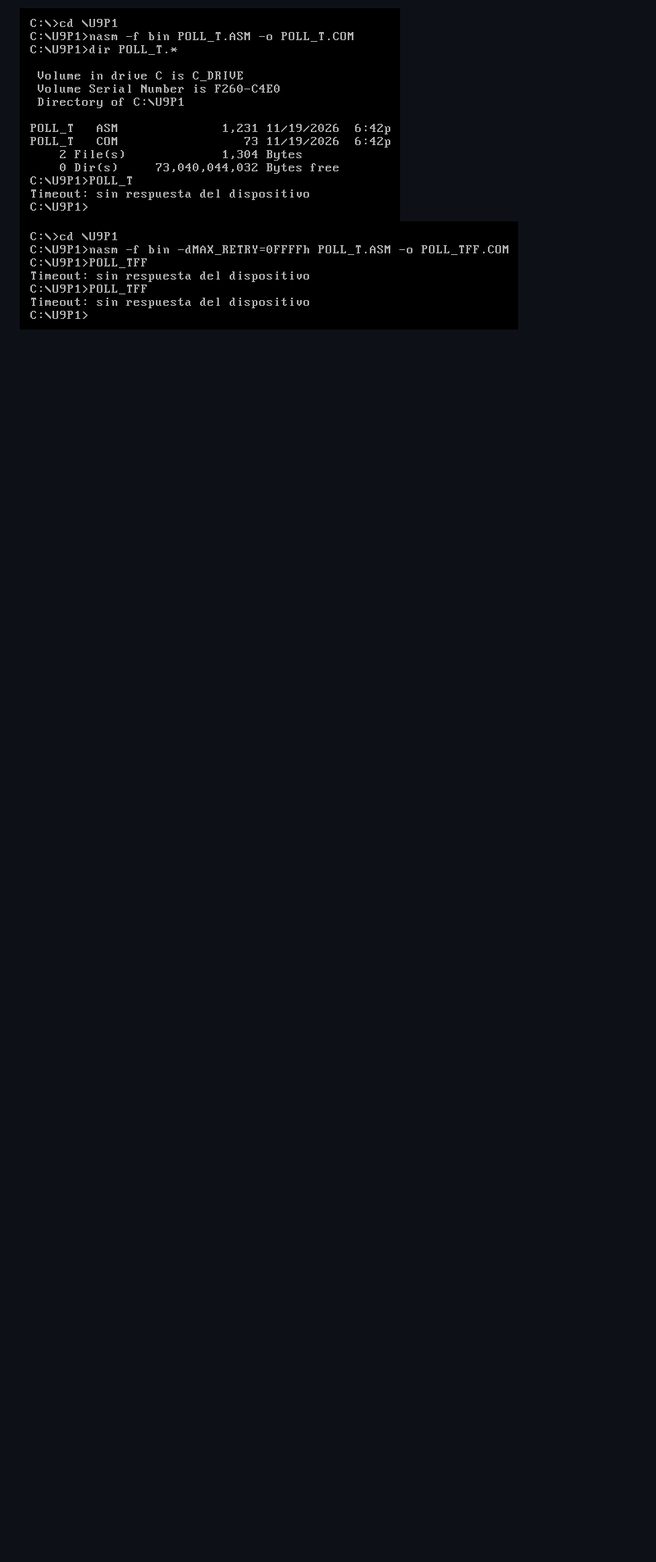
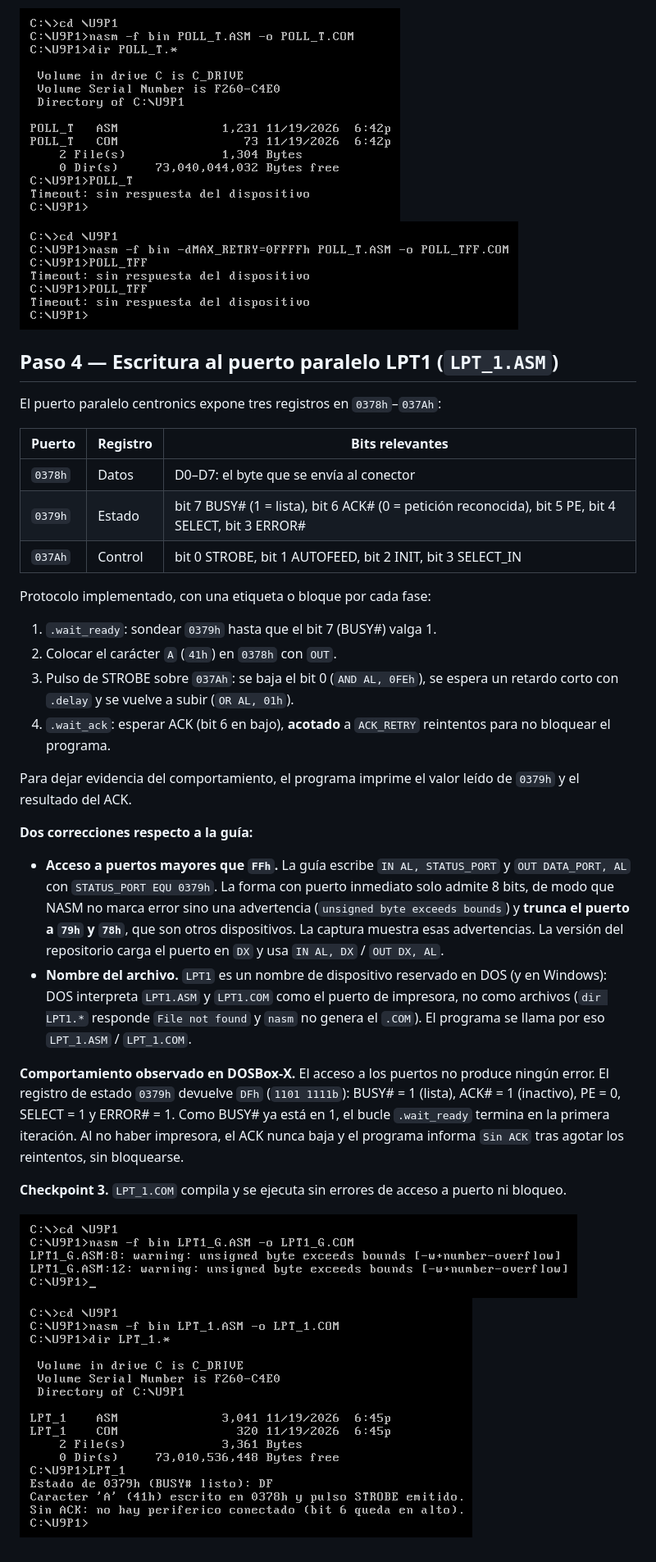
Before and after one commit to cesarhernansp/salas-post1-u9, a Markdown page: README.md, the part around the change. Shown at 82% size. Drawn GitHub-style; pictures changed too: capturas/p1_cp3_guia_puerto_truncado.png (added), capturas/p1_cp3_lpt1_ejecucion.png (added); blank space fills up the shorter version.

Commit message:
Parte 1: checkpoint 3, puerto paralelo

```diff
--- a/README.md
+++ b/README.md
@@ -95,3 +95,34 @@ Se hicieron dos pruebas sin presionar ninguna tecla. Con `MAX_RETRY=5` aparece e
 
 ![POLL_T con MAX_RETRY=5](capturas/p1_cp2_polling_timeout_5.png)
 ![POLL_T con MAX_RETRY=0FFFFh](capturas/p1_cp2_polling_timeout_FFFF.png)
+
+## Paso 4 — Escritura al puerto paralelo LPT1 (`LPT_1.ASM`)
+
+El puerto paralelo centronics expone tres registros en `0378h`–`037Ah`:
+
+| Puerto | Registro | Bits relevantes |
+|---|---|---|
+| `0378h` | Datos | D0–D7: el byte que se envía al conector |
+| `0379h` | Estado | bit 7 BUSY# (1 = lista), bit 6 ACK# (0 = petición reconocida), bit 5 PE, bit 4 SELECT, bit 3 ERROR# |
+| `037Ah` | Control | bit 0 STROBE, bit 1 AUTOFEED, bit 2 INIT, bit 3 SELECT_IN |
+
+Protocolo implementado, con una etiqueta o bloque por cada fase:
+
+1. `.wait_ready`: sondear `0379h` hasta que el bit 7 (BUSY#) valga 1.
+2. Colocar el carácter `A` (`41h`) en `0378h` con `OUT`.
+3. Pulso de STROBE sobre `037Ah`: se baja el bit 0 (`AND AL, 0FEh`), se espera un retardo corto con `.delay` y se vuelve a subir (`OR AL, 01h`).
+4. `.wait_ack`: esperar ACK (bit 6 en bajo), **acotado** a `ACK_RETRY` reintentos para no bloquear el programa.
+
+Para dejar evidencia del comportamiento, el programa imprime el valor leído de `0379h` y el resultado del ACK.
+
+**Dos correcciones respecto a la guía:**
+
+- **Acceso a puertos mayores que `FFh`.** La guía escribe `IN AL, STATUS_PORT` y `OUT DATA_PORT, AL` con `STATUS_PORT EQU 0379h`. La forma con puerto inmediato solo admite 8 bits, de modo que NASM no marca error sino una advertencia (`unsigned byte exceeds bounds`) y **trunca el puerto a `79h` y `78h`**, que son otros dispositivos. La captura muestra esas advertencias. La versión del repositorio carga el puerto en `DX` y usa `IN AL, DX` / `OUT DX, AL`.
+- **Nombre del archivo.** `LPT1` es un nombre de dispositivo reservado en DOS (y en Windows): DOS interpreta `LPT1.ASM` y `LPT1.COM` como el puerto de impresora, no como archivos (`dir LPT1.*` responde `File not found` y `nasm` no genera el `.COM`). El programa se llama por eso `LPT_1.ASM` / `LPT_1.COM`.
+
+**Comportamiento observado en DOSBox-X.** El acceso a los puertos no produce ningún error. El registro de estado `0379h` devuelve `DFh` (`1101 1111b`): BUSY# = 1 (lista), ACK# = 1 (inactivo), PE = 0, SELECT = 1 y ERROR# = 1. Como BUSY# ya está en 1, el bucle `.wait_ready` termina en la primera iteración. Al no haber impresora, el ACK nunca baja y el programa informa `Sin ACK` tras agotar los reintentos, sin bloquearse.
+
+**Checkpoint 3.** `LPT_1.COM` compila y se ejecuta sin errores de acceso a puerto ni bloqueo.
+
+![Advertencia de la guía: puerto truncado a 8 bits](capturas/p1_cp3_guia_puerto_truncado.png)
+![Ejecución de LPT_1.COM](capturas/p1_cp3_lpt1_ejecucion.png)
```
Also changed, not shown: 2 other files.
